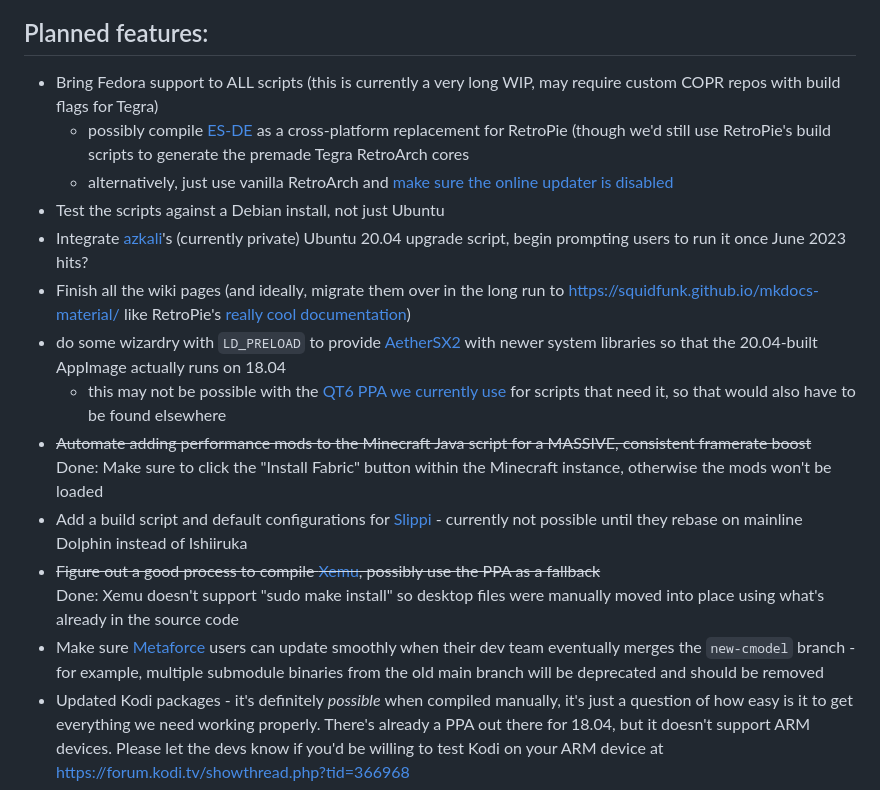
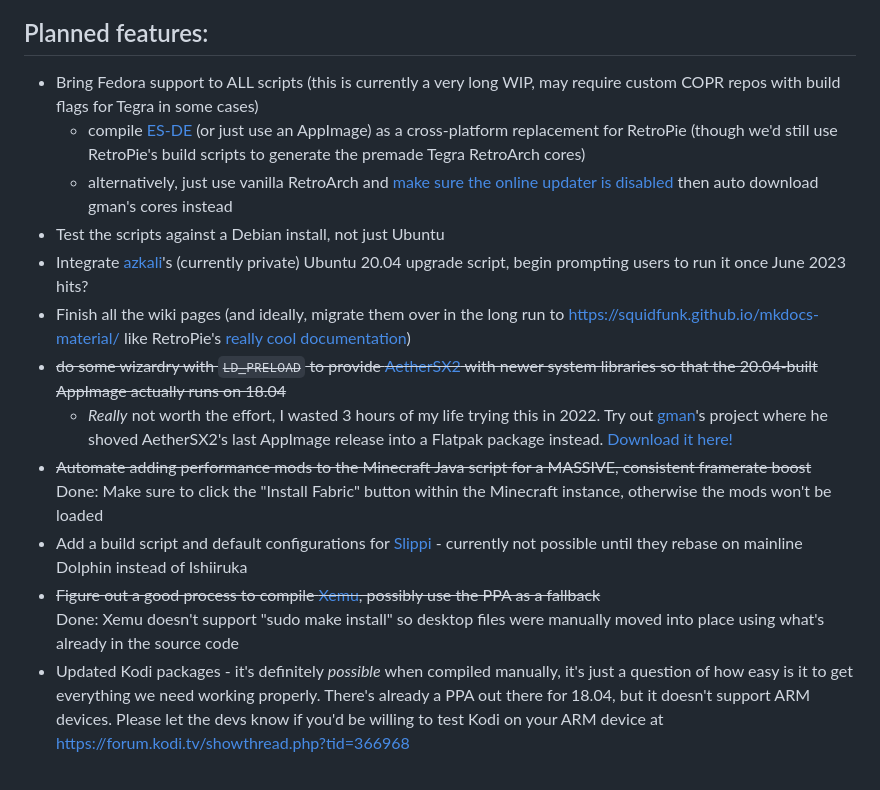
Before and after one commit to cobalt2727/L4T-Megascript, a Markdown page: README.md, the part around the change. Rendered like a GitHub page.

Commit message:
README modernizations

```diff
--- a/README.md
+++ b/README.md
@@ -33,20 +33,19 @@ The script itself doesn't actually get installed, even though it does install a
 ### DISCLAIMER: In the interest of transparency and security we recommend reading through the source code yourself by checking recent commit history and/or downloading a local copy of the [latest source code](https://github.com/cobalt2727/L4T-Megascript/archive/refs/heads/master.zip). *NEVER RUN SCRIPTS FROM THE INTERNET YOU DON'T TRUST!* (That being said, if you do try reading our source code and something doesn't make sense to you, feel free to check our [wiki](./wiki) or hop in the Discord server using the link below and ask about it - we're happy to help!)
 
 ## Planned features:
-- Bring Fedora support to ALL scripts (this is currently a very long WIP, may require custom COPR repos with build flags for Tegra)
-    - possibly compile [ES-DE](https://gitlab.com/es-de/emulationstation-de/) as a cross-platform replacement for RetroPie (though we'd still use RetroPie's build scripts to generate the premade Tegra RetroArch cores
-    - alternatively, just use vanilla RetroArch and [make sure the online updater is disabled](https://wiki.archlinux.org/title/RetroArch#Enabling_the_%22Online_Updater%22)
+- Bring Fedora support to ALL scripts (this is currently a very long WIP, may require custom COPR repos with build flags for Tegra in some cases)
+    - compile [ES-DE](https://gitlab.com/es-de/emulationstation-de/) (or just use an AppImage) as a cross-platform replacement for RetroPie (though we'd still use RetroPie's build scripts to generate the premade Tegra RetroArch cores)
+    - alternatively, just use vanilla RetroArch and [make sure the online updater is disabled](https://wiki.archlinux.org/title/RetroArch#Enabling_the_%22Online_Updater%22) then auto download gman's cores instead
 - Test the scripts against a Debian install, not just Ubuntu
 - Integrate [azkali](https://github.com/azkali)'s (currently private) Ubuntu 20.04 upgrade script, begin prompting users to run it once June 2023 hits?
 - Finish all the wiki pages (and ideally, migrate them over in the long run to https://squidfunk.github.io/mkdocs-material/ like RetroPie's [really cool documentation](https://retropie.org.uk/docs/))
-- do some wizardry with `LD_PRELOAD` to provide [AetherSX2](https://www.aethersx2.com/archive/?dir=desktop/linux) with newer system libraries so that the 20.04-built AppImage actually runs on 18.04
-    - this may not be possible with the [QT6 PPA we currently use](https://launchpad.net/~okirby/+archive/ubuntu/qt6-backports) for scripts that need it, so that would also have to be found elsewhere
+- ~~do some wizardry with `LD_PRELOAD` to provide [AetherSX2](https://www.aethersx2.com/archive/?dir=desktop/linux) with newer system libraries so that the 20.04-built AppImage actually runs on 18.04~~
+    - _Really_ not worth the effort, I wasted 3 hours of my life trying this in 2022. Try out [gman](https://github.com/theofficialgman)'s project where he shoved AetherSX2's last AppImage release into a Flatpak package instead. [Download it here!](https://github.com/theofficialgman/testing/releases/download/gmans-releases/com.aethersx2.aethersx2.flatpak)
 - ~~Automate adding performance mods to the Minecraft Java script for a MASSIVE, consistent framerate boost~~ <Br>
 Done: Make sure to click the "Install Fabric" button within the Minecraft instance, otherwise the mods won't be loaded
 - Add a build script and default configurations for [Slippi](https://slippi.gg/) - currently not possible until they rebase on mainline Dolphin instead of Ishiiruka
 - ~~Figure out a good process to compile [Xemu](https://github.com/mborgerson/xemu), possibly use the PPA as a fallback~~ <Br>
 Done: Xemu doesn't support "sudo make install" so desktop files were manually moved into place using what's already in the source code
-- Make sure [Metaforce](https://github.com/AxioDL/metaforce) users can update smoothly when their dev team eventually merges the `new-cmodel` branch - for example, multiple submodule binaries from the old main branch will be deprecated and should be removed
 - Updated Kodi packages - it's definitely _possible_ when compiled manually, it's just a question of how easy is it to get everything we need working properly. There's already a PPA out there for 18.04, but it doesn't support ARM devices. Please let the devs know if you'd be willing to test Kodi on your ARM device at https://forum.kodi.tv/showthread.php?tid=366968
 - Add more apps!
 
```
